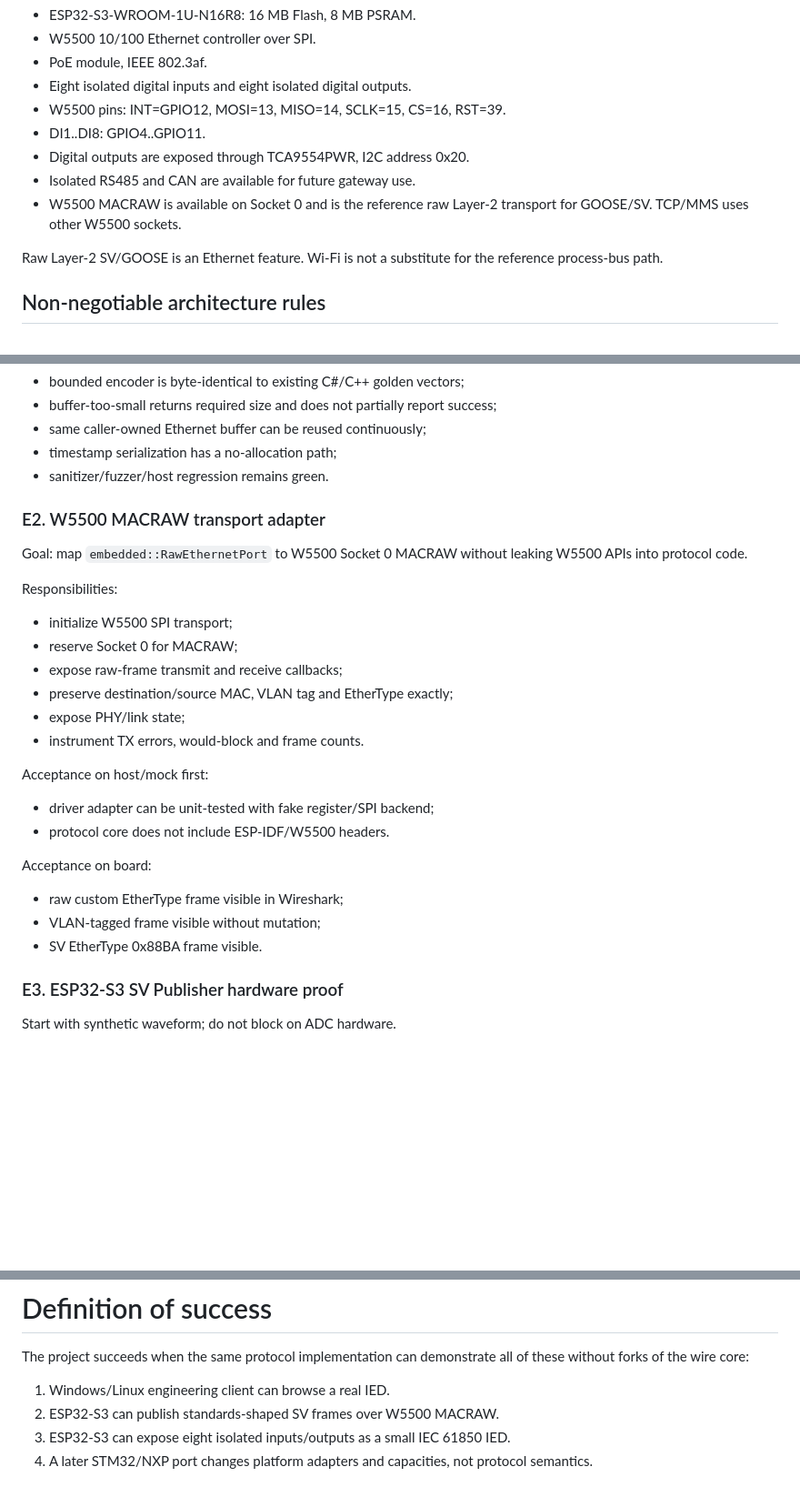
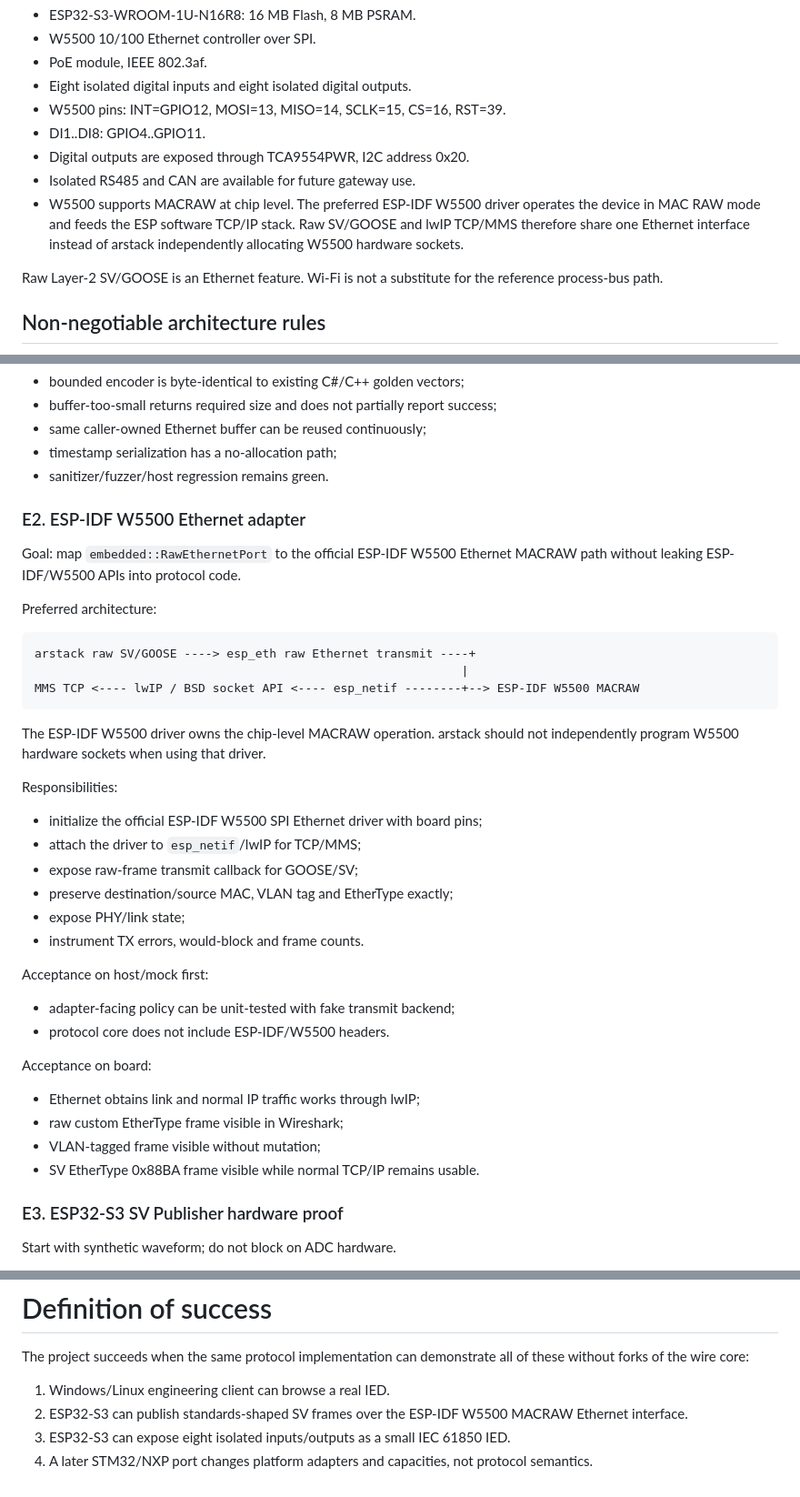
Before and after one commit to masarray/arstack61850, a Markdown page: ESP32_WAVESHARE_ROADMAP.md, 3 parts joined by grey strips. Shown at 91% size. GitHub-like rendering; blank space fills up the shorter version.

Commit message:
Use ESP-IDF MACRAW architecture for Waveshare W5500

````diff
--- a/ESP32_WAVESHARE_ROADMAP.md
+++ b/ESP32_WAVESHARE_ROADMAP.md
@@ -25,8 +25,10 @@ Board: Waveshare ESP32-S3-POE-ETH-8DI-8DO, SKU 32108.
 - DI1..DI8: GPIO4..GPIO11.
 - Digital outputs are exposed through TCA9554PWR, I2C address 0x20.
 - Isolated RS485 and CAN are available for future gateway use.
-- W5500 MACRAW is available on Socket 0 and is the reference raw Layer-2
-  transport for GOOSE/SV. TCP/MMS uses other W5500 sockets.
+- W5500 supports MACRAW at chip level. The preferred ESP-IDF W5500 driver
+  operates the device in MAC RAW mode and feeds the ESP software TCP/IP stack.
+  Raw SV/GOOSE and lwIP TCP/MMS therefore share one Ethernet interface instead
+  of arstack independently allocating W5500 hardware sockets.
 
 Raw Layer-2 SV/GOOSE is an Ethernet feature. Wi-Fi is not a substitute for the
 reference process-bus path.
@@ -178,30 +180,42 @@ Acceptance:
 - timestamp serialization has a no-allocation path;
 - sanitizer/fuzzer/host regression remains green.
 
-### E2. W5500 MACRAW transport adapter
+### E2. ESP-IDF W5500 Ethernet adapter
 
-Goal: map `embedded::RawEthernetPort` to W5500 Socket 0 MACRAW without leaking
-W5500 APIs into protocol code.
+Goal: map `embedded::RawEthernetPort` to the official ESP-IDF W5500 Ethernet
+MACRAW path without leaking ESP-IDF/W5500 APIs into protocol code.
+
+Preferred architecture:
+
+```text
+arstack raw SV/GOOSE ----> esp_eth raw Ethernet transmit ----+
+                                                            |
+MMS TCP <---- lwIP / BSD socket API <---- esp_netif --------+--> ESP-IDF W5500 MACRAW
+```
+
+The ESP-IDF W5500 driver owns the chip-level MACRAW operation. arstack should
+not independently program W5500 hardware sockets when using that driver.
 
 Responsibilities:
 
-- initialize W5500 SPI transport;
-- reserve Socket 0 for MACRAW;
-- expose raw-frame transmit and receive callbacks;
+- initialize the official ESP-IDF W5500 SPI Ethernet driver with board pins;
+- attach the driver to `esp_netif`/lwIP for TCP/MMS;
+- expose raw-frame transmit callback for GOOSE/SV;
 - preserve destination/source MAC, VLAN tag and EtherType exactly;
 - expose PHY/link state;
 - instrument TX errors, would-block and frame counts.
 
 Acceptance on host/mock first:
 
-- driver adapter can be unit-tested with fake register/SPI backend;
+- adapter-facing policy can be unit-tested with fake transmit backend;
 - protocol core does not include ESP-IDF/W5500 headers.
 
 Acceptance on board:
 
+- Ethernet obtains link and normal IP traffic works through lwIP;
 - raw custom EtherType frame visible in Wireshark;
 - VLAN-tagged frame visible without mutation;
-- SV EtherType 0x88BA frame visible.
+- SV EtherType 0x88BA frame visible while normal TCP/IP remains usable.
 
 ### E3. ESP32-S3 SV Publisher hardware proof
 
@@ -364,7 +378,8 @@ The project succeeds when the same protocol implementation can demonstrate all
 of these without forks of the wire core:
 
 1. Windows/Linux engineering client can browse a real IED.
-2. ESP32-S3 can publish standards-shaped SV frames over W5500 MACRAW.
+2. ESP32-S3 can publish standards-shaped SV frames over the ESP-IDF W5500
+   MACRAW Ethernet interface.
 3. ESP32-S3 can expose eight isolated inputs/outputs as a small IEC 61850 IED.
 4. A later STM32/NXP port changes platform adapters and capacities, not protocol
    semantics.
````
Also changed, not shown: other parts of ESP32_WAVESHARE_ROADMAP.md (+1 -1 lines).
